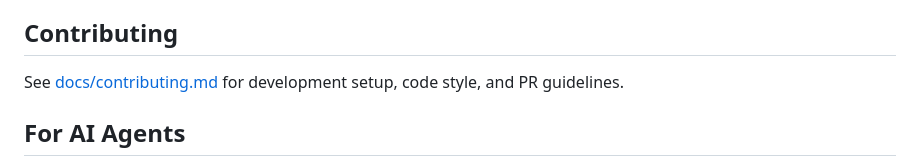
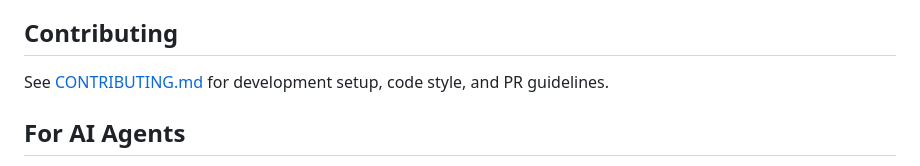
Before and after one commit to dakshaymehta/greenroom, a Markdown page: README.md, the part around one of its changes. Rendered like a GitHub page.

Commit message:
Move contributing guide to repo root so GitHub auto-detects it
GitHub's "Please read our contributing guidelines" banner on PR
creation only fires when CONTRIBUTING.md lives at the repo root (or
under .github/). The guide was previously at docs/contributing.md,
which GitHub wouldn't surface to new contributors.

- Rename docs/contributing.md -> CONTRIBUTING.md
- Update the README link to point at the new location

Co-Authored-By: Claude Opus 4.6 <noreply@anthropic.com>

```diff
--- a/README.md
+++ b/README.md
@@ -164,7 +162,7 @@ Persona prompts live in `PersonaPrompts.swift`. You can edit personalities, add
 
 ## Contributing
 
-See [docs/contributing.md](docs/contributing.md) for development setup, code style, and PR guidelines.
+See [CONTRIBUTING.md](CONTRIBUTING.md) for development setup, code style, and PR guidelines.
 
 ## For AI Agents
 
```
Also changed, not shown: other parts of README.md (+0 -2 lines), CONTRIBUTING.md (renamed from docs/contributing.md).
